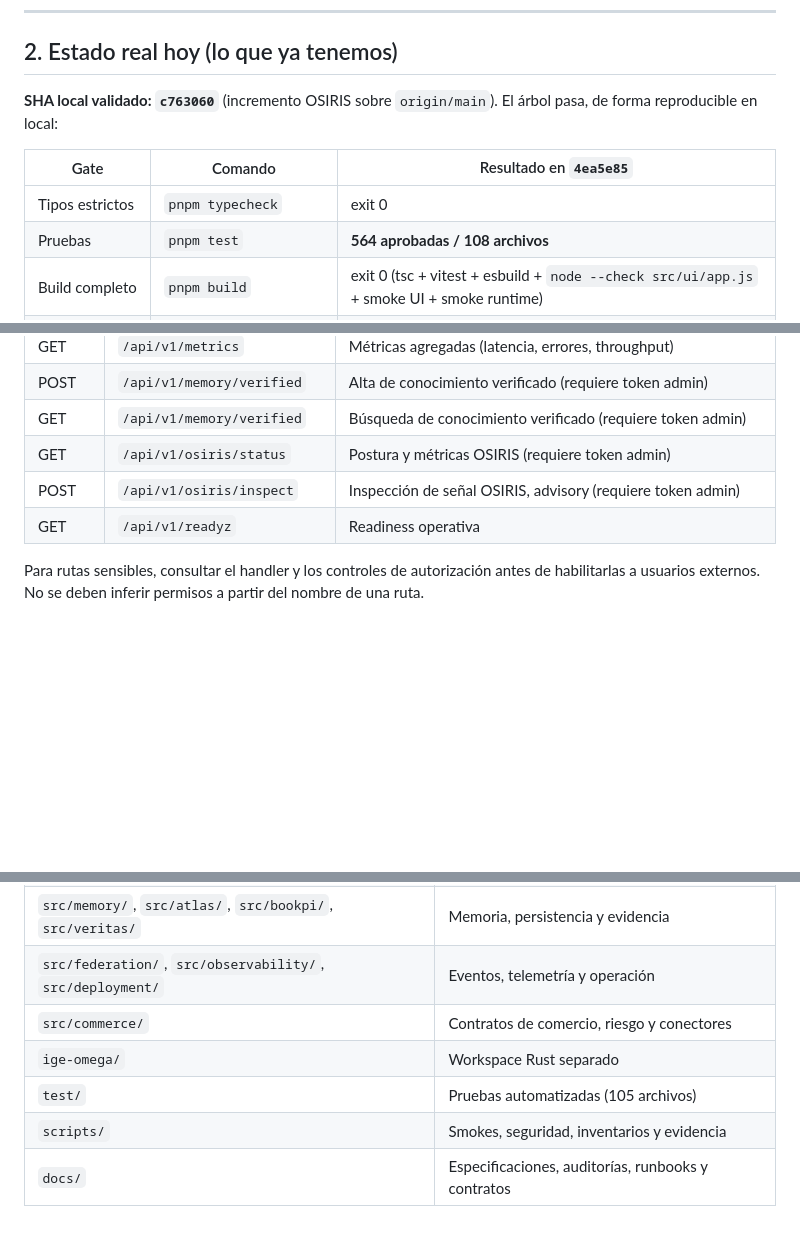
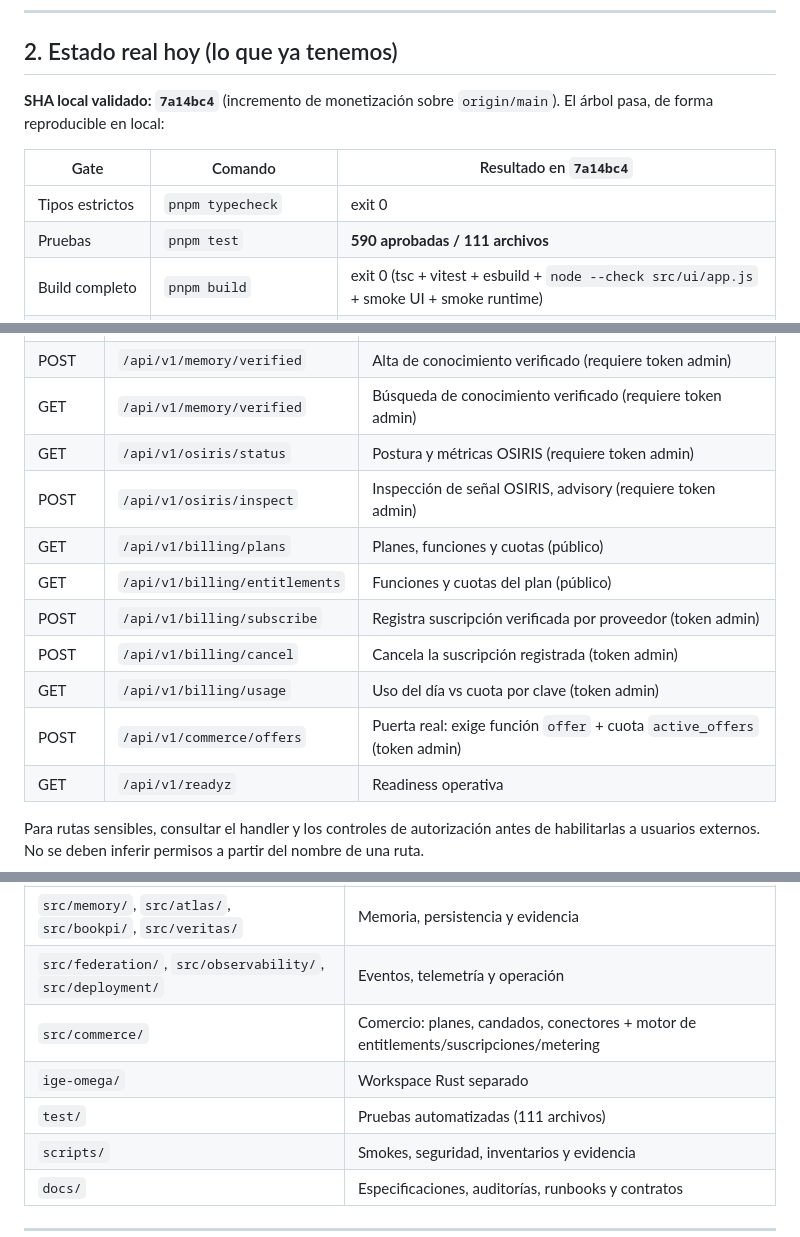
Before and after one commit to AnubisVillasenor1/ISABELLA-VERSION-TERMINUS-V6, a Markdown page: README.md, 3 parts joined by grey strips. Rendered like a GitHub page; blank space fills up the shorter version.

Commit message:
docs: record commerce entitlement engine in README, routes and test count
Update validated SHA to 7a14bc4, test count to 590/111, add the billing/commerce endpoints and the monetization component, and point to docs/commerce/BILLING-ENGINE.md and docs/evolution/IMPLEMENTATION-BACKLOG.md.

Provenance: engine-generated
State: draft (pending human review to promote to verified)

```diff
--- a/README.md
+++ b/README.md
@@ -53,12 +53,12 @@ La visión es el **norte**; abajo se reporta, sin adornos, cuánto de ella exist
 
 ## 2. Estado real hoy (lo que ya tenemos)
 
-**SHA local validado: `c763060`** (incremento OSIRIS sobre `origin/main`). El árbol pasa, de forma reproducible en local:
+**SHA local validado: `7a14bc4`** (incremento de monetización sobre `origin/main`). El árbol pasa, de forma reproducible en local:
 
-| Gate | Comando | Resultado en `4ea5e85` |
+| Gate | Comando | Resultado en `7a14bc4` |
 |---|---|---|
 | Tipos estrictos | `pnpm typecheck` | exit 0 |
-| Pruebas | `pnpm test` | **564 aprobadas / 108 archivos** |
+| Pruebas | `pnpm test` | **590 aprobadas / 111 archivos** |
 | Build completo | `pnpm build` | exit 0 (tsc + vitest + esbuild + `node --check src/ui/app.js` + smoke UI + smoke runtime) |
 | Suite de seguridad | `pnpm run security:suite` | **14 passed / 0 failed** |
 
@@ -197,6 +198,12 @@ Rutas de referencia para la interfaz y diagnóstico:
 | GET | `/api/v1/memory/verified` | Búsqueda de conocimiento verificado (requiere token admin) |
 | GET | `/api/v1/osiris/status` | Postura y métricas OSIRIS (requiere token admin) |
 | POST | `/api/v1/osiris/inspect` | Inspección de señal OSIRIS, advisory (requiere token admin) |
+| GET | `/api/v1/billing/plans` | Planes, funciones y cuotas (público) |
+| GET | `/api/v1/billing/entitlements` | Funciones y cuotas del plan (público) |
+| POST | `/api/v1/billing/subscribe` | Registra suscripción verificada por proveedor (token admin) |
+| POST | `/api/v1/billing/cancel` | Cancela la suscripción registrada (token admin) |
+| GET | `/api/v1/billing/usage` | Uso del día vs cuota por clave (token admin) |
+| POST | `/api/v1/commerce/offers` | Puerta real: exige función `offer` + cuota `active_offers` (token admin) |
 | GET | `/api/v1/readyz` | Readiness operativa |
 
 Para rutas sensibles, consultar el handler y los controles de autorización antes de habilitarlas a usuarios externos. No se deben inferir permisos a partir del nombre de una ruta.
@@ -280,9 +287,9 @@ Consultar [.env.example](.env.example) y [guía de entorno](docs/ENVIRONMENT.md)
 | `src/osiris/` | Ciberdefensa observacional (detección, postura, registro) |
 | `src/memory/`, `src/atlas/`, `src/bookpi/`, `src/veritas/` | Memoria, persistencia y evidencia |
 | `src/federation/`, `src/observability/`, `src/deployment/` | Eventos, telemetría y operación |
-| `src/commerce/` | Contratos de comercio, riesgo y conectores |
+| `src/commerce/` | Comercio: planes, candados, conectores + motor de entitlements/suscripciones/metering |
 | `ige-omega/` | Workspace Rust separado |
-| `test/` | Pruebas automatizadas (105 archivos) |
+| `test/` | Pruebas automatizadas (111 archivos) |
 | `scripts/` | Smokes, seguridad, inventarios y evidencia |
 | `docs/` | Especificaciones, auditorías, runbooks y contratos |
 
```
Also changed, not shown: other parts of README.md (+2 -1 lines).
